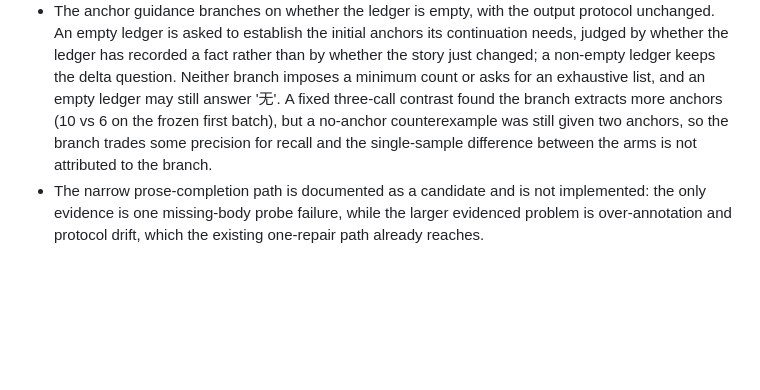
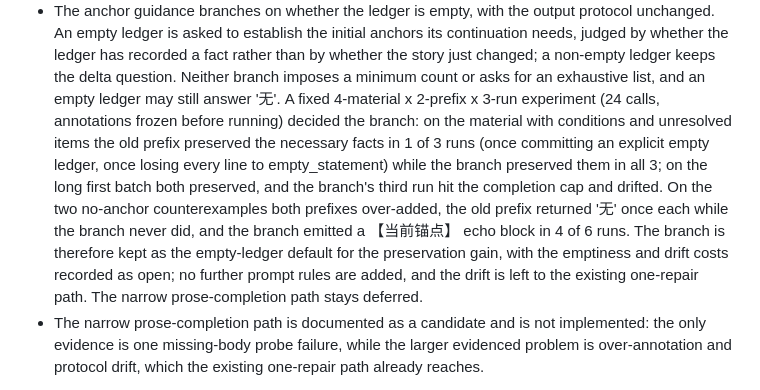
Before and after one commit to Icey0111/Memory-plugin, a Markdown page: dev_docs/decisions/ADR-0029-a-refused-anchor-section-earns-one-repair.md, the part around the change. Drawn GitHub-style; blank space fills up the shorter version.

Commit message:
docs: record the empty-ledger prefix experiment and keep the branch as default
24 interleaved calls (4 materials x 2 prefixes x 3 runs, annotations frozen
before running) decide the empty-ledger branch.

- The material with conditions and unresolved items: the old prefix preserved
  the necessary facts in 1 of 3 runs (once committing an explicit empty ledger,
  once losing every line to empty_statement); the branch preserved them 3/3
  with 7-8 useful anchors each. That benefit keeps the branch as the
  empty-ledger default.
- The long first batch: both preserved; the branch's third run hit the
  completion cap and drifted.
- Two no-anchor counterexamples: both prefixes over-added; the old prefix
  returned 无 once each, the branch never did and emitted a 【当前锚点】 echo
  block in 4 of 6 runs. Over-addition is not caused by the branch.

Decision: keep the branch for the preservation gain, record the emptiness and
drift costs as open, add no further prompt rules, and keep the narrow
prose-completion path deferred.

Cost: 24 calls, 81,360 prompt / 21,802 completion tokens, 130.6 s. Tests
unchanged at 40/40; this commit is the ADR record plus the design docs.

```diff
--- a/dev_docs/decisions/ADR-0029-a-refused-anchor-section-earns-one-repair.md
+++ b/dev_docs/decisions/ADR-0029-a-refused-anchor-section-earns-one-repair.md
@@ -63,9 +63,15 @@ The 421757c acceptance run separated four failures the numbered-operation protoc
   ledger is asked to establish the initial anchors its continuation needs, judged by whether the ledger has
   recorded a fact rather than by whether the story just changed; a non-empty ledger keeps the delta question.
   Neither branch imposes a minimum count or asks for an exhaustive list, and an empty ledger may still answer
-  '无'. A fixed three-call contrast found the branch extracts more anchors (10 vs 6 on the frozen first batch),
-  but a no-anchor counterexample was still given two anchors, so the branch trades some precision for recall and
-  the single-sample difference between the arms is not attributed to the branch.
+  '无'. A fixed 4-material x 2-prefix x 3-run experiment (24 calls, annotations frozen before running) decided
+  the branch: on the material with conditions and unresolved items the old prefix preserved the necessary facts
+  in 1 of 3 runs (once committing an explicit empty ledger, once losing every line to empty_statement) while the
+  branch preserved them in all 3; on the long first batch both preserved, and the branch's third run hit the
+  completion cap and drifted. On the two no-anchor counterexamples both prefixes over-added, the old prefix
+  returned '无' once each while the branch never did, and the branch emitted a 【当前锚点】 echo block in 4 of 6
+  runs. The branch is therefore kept as the empty-ledger default for the preservation gain, with the emptiness
+  and drift costs recorded as open; no further prompt rules are added, and the drift is left to the existing
+  one-repair path. The narrow prose-completion path stays deferred.
 - The narrow prose-completion path is documented as a candidate and is not implemented: the only evidence is one
   missing-body probe failure, while the larger evidenced problem is over-annotation and protocol drift, which the
   existing one-repair path already reaches.
```
